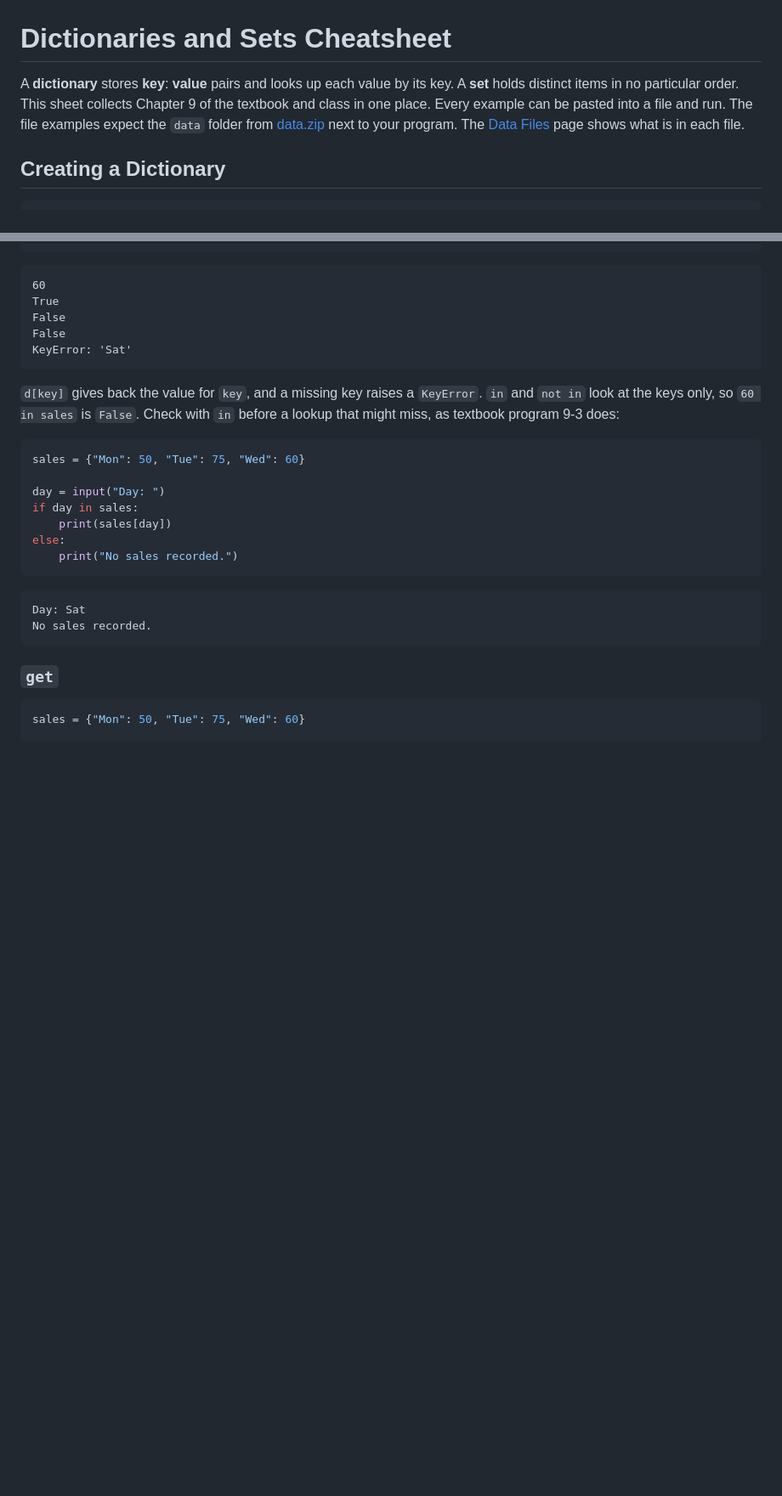
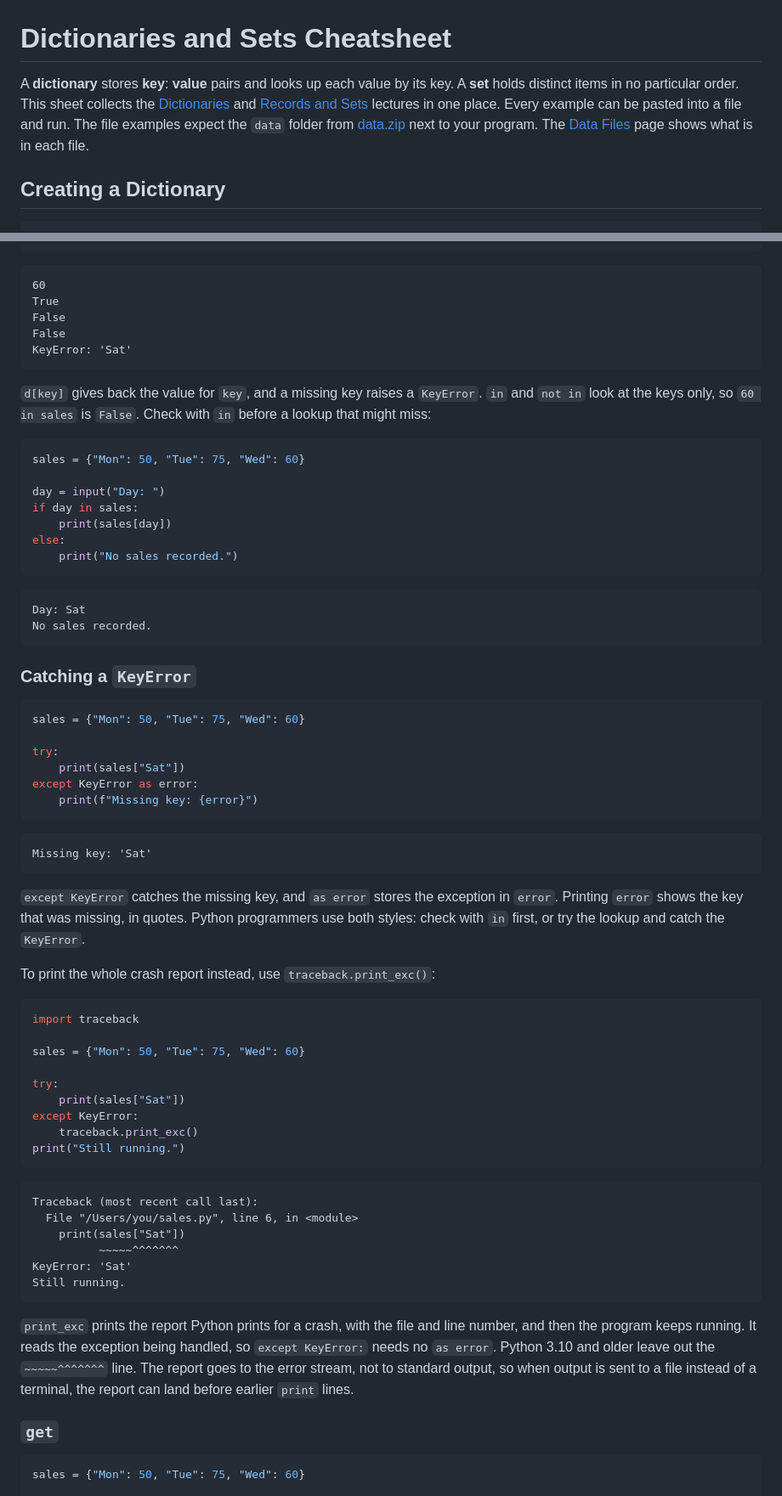
Before and after one commit to bi3mer/lectures, a Markdown page: cs230/dictionaries-and-sets-cheatsheet.md, 2 parts joined by grey strips. Shown at 85% size. Drawn GitHub-style; blank space fills up the shorter version.

````diff
--- a/cs230/dictionaries-and-sets-cheatsheet.md
+++ b/cs230/dictionaries-and-sets-cheatsheet.md
@@ -1,6 +1,6 @@
 # Dictionaries and Sets Cheatsheet
 
-A **dictionary** stores **key**: **value** pairs and looks up each value by its key. A **set** holds distinct items in no particular order. This sheet collects Chapter 9 of the textbook and class in one place. Every example can be pasted into a file and run. The file examples expect the `data` folder from [data.zip](data.zip) next to your program. The [Data Files](data/index.html) page shows what is in each file.
+A **dictionary** stores **key**: **value** pairs and looks up each value by its key. A **set** holds distinct items in no particular order. This sheet collects the [Dictionaries](12-dictionaries.html) and [Records and Sets](13-records-and-sets.html) lectures in one place. Every example can be pasted into a file and run. The file examples expect the `data` folder from [data.zip](data.zip) next to your program. The [Data Files](data/index.html) page shows what is in each file.
 
 ## Creating a Dictionary
 
@@ -50,7 +50,7 @@ False
 KeyError: 'Sat'
 ```
 
-`d[key]` gives back the value for `key`, and a missing key raises a `KeyError`. `in` and `not in` look at the keys only, so `60 in sales` is `False`. Check with `in` before a lookup that might miss, as textbook program 9-3 does:
+`d[key]` gives back the value for `key`, and a missing key raises a `KeyError`. `in` and `not in` look at the keys only, so `60 in sales` is `False`. Check with `in` before a lookup that might miss:
 
 ```python
 sales = {"Mon": 50, "Tue": 75, "Wed": 60}
@@ -66,6 +66,48 @@ else:
 Day: Sat
 No sales recorded.
 ```
+
+### Catching a `KeyError`
+
+```python
+sales = {"Mon": 50, "Tue": 75, "Wed": 60}
+
+try:
+    print(sales["Sat"])
+except KeyError as error:
+    print(f"Missing key: {error}")
+```
+
+```
+Missing key: 'Sat'
+```
+
+`except KeyError` catches the missing key, and `as error` stores the exception in `error`. Printing `error` shows the key that was missing, in quotes. Python programmers use both styles: check with `in` first, or try the lookup and catch the `KeyError`.
+
+To print the whole crash report instead, use `traceback.print_exc()`:
+
+```python
+import traceback
+
+sales = {"Mon": 50, "Tue": 75, "Wed": 60}
+
+try:
+    print(sales["Sat"])
+except KeyError:
+    traceback.print_exc()
+print("Still running.")
+```
+
+```
+Traceback (most recent call last):
+  File "/Users/you/sales.py", line 6, in <module>
+    print(sales["Sat"])
+          ~~~~~^^^^^^^
+KeyError: 'Sat'
+Still running.
+```
+
+`print_exc` prints the report Python prints for a crash, with the file and line number, and then the program keeps running. It reads the exception being handled, so `except KeyError:` needs no `as error`. Python 3.10 and older leave out the `~~~~~^^^^^^^` line. The report goes to the error stream, not to standard output, so when output is sent to a file instead of a terminal, the report can land before earlier `print` lines.
 
 ### `get`
 
````
Also changed, not shown: other parts of cs230/dictionaries-and-sets-cheatsheet.md (+27 -34 lines), cs230/12-dictionaries.md (+255 -299 lines).
